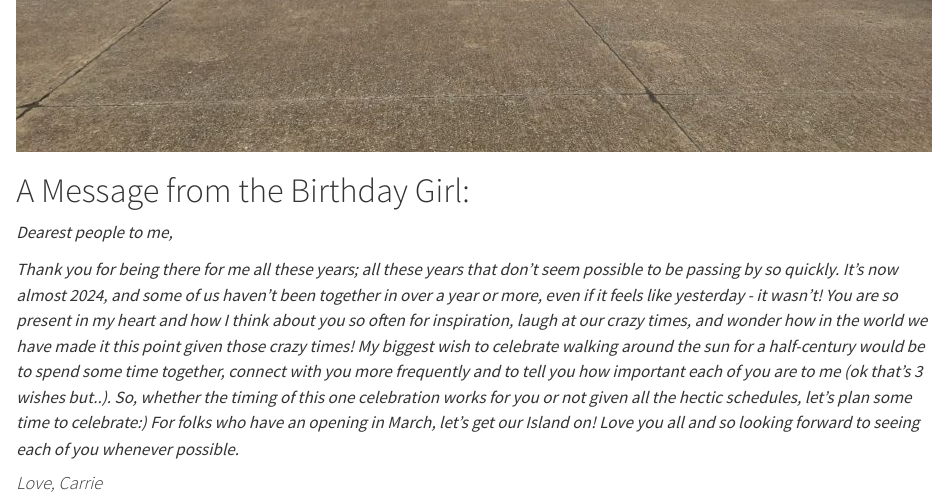
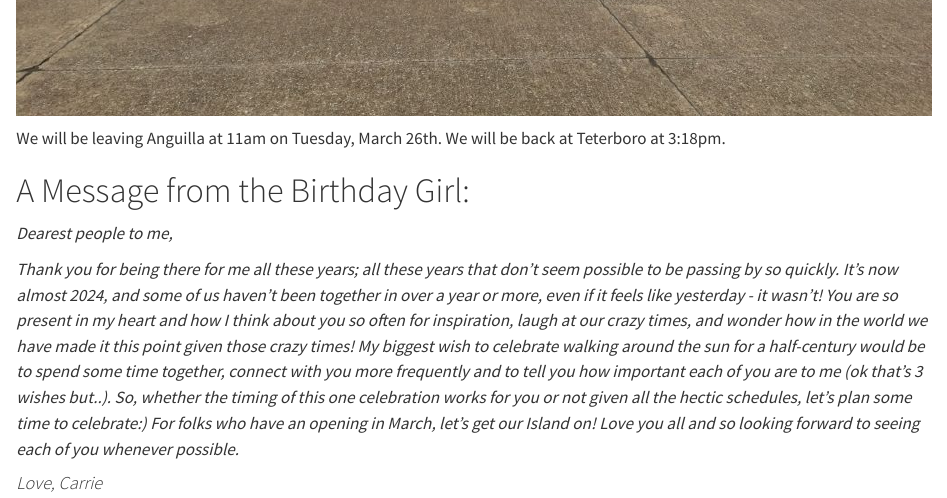
Before and after one commit to apsteinmetz/carrie_home_page, a Quarto document (birthday.qmd): the page in a window 1100 px wide, from 1750 px down before the commit and from 1780 px down after it. Rendered offline with R 4.5, knitr and Pandoc in place of Quarto, with nearby package versions.

Commit message:
add return time

```diff
--- a/birthday.qmd
+++ b/birthday.qmd
@@ -30,6 +30,8 @@ DON'T FORGET YOUR PASSPORT!
 To access the facility you give the aircraft tail number to security at the gate. The tail number is **N91MS.** We're standing by for you!
 
 ![](img/jet.jpg)
+
+We will be leaving Anguilla at 11am on Tuesday, March 26th. We will be back at Teterboro at 3:18pm.
 
 # A Message from the Birthday Girl:
 
```
Also changed, not shown: docs/search.json, 1 other file.
